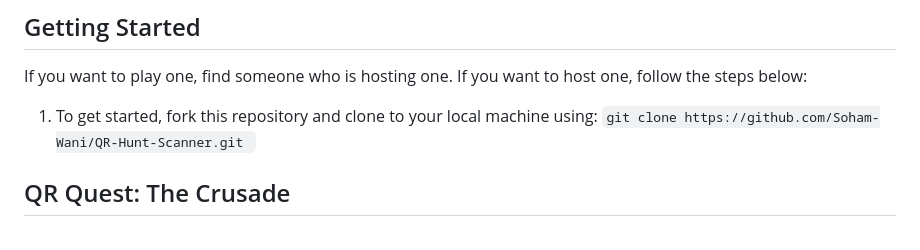
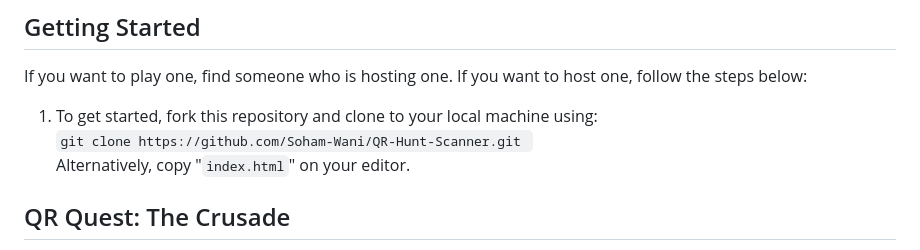
Before and after one commit to Soham-Wani/QR-Hunt-Scanner, a Markdown page: README.md, the part around the change. Rendered like a GitHub page.

````diff
--- a/README.md
+++ b/README.md
@@ -3,8 +3,9 @@
 This repository contains a custom QR scanner developed for conducting QR hunts.
 ## Getting Started
 If you want to play one, find someone who is hosting one. If you want to host one, follow the steps below:
-1. To get started, fork this repository and clone to your local machine using: ```git clone https://github.com/Soham-Wani/QR-Hunt-Scanner.git ```
-
+1. To get started, fork this repository and clone to your local machine using:
+```git clone https://github.com/Soham-Wani/QR-Hunt-Scanner.git ```
+Alternatively, copy "`index.html`" on your editor.
 
 ## QR Quest: The Crusade
 QR Quest was a highly anticipated event at Gati Shakti Vishwavidyalaya's annual tech fest, Epitome'23, held on March 25, 2023, as an intracollege event. It was a unique twist on the traditional treasure hunt, challenging participants' problem-solving and analytical skills with QR codes that led them through a thrilling adventure of audio-visual clues. This event offered a fun and interactive opportunity to test tech-savvy skills and knowledge.
````
